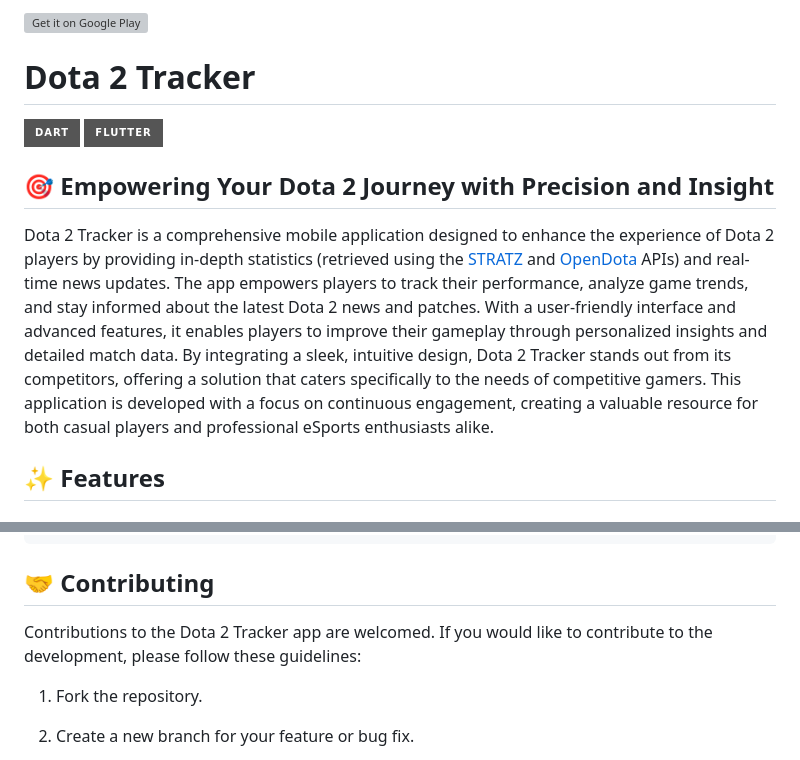
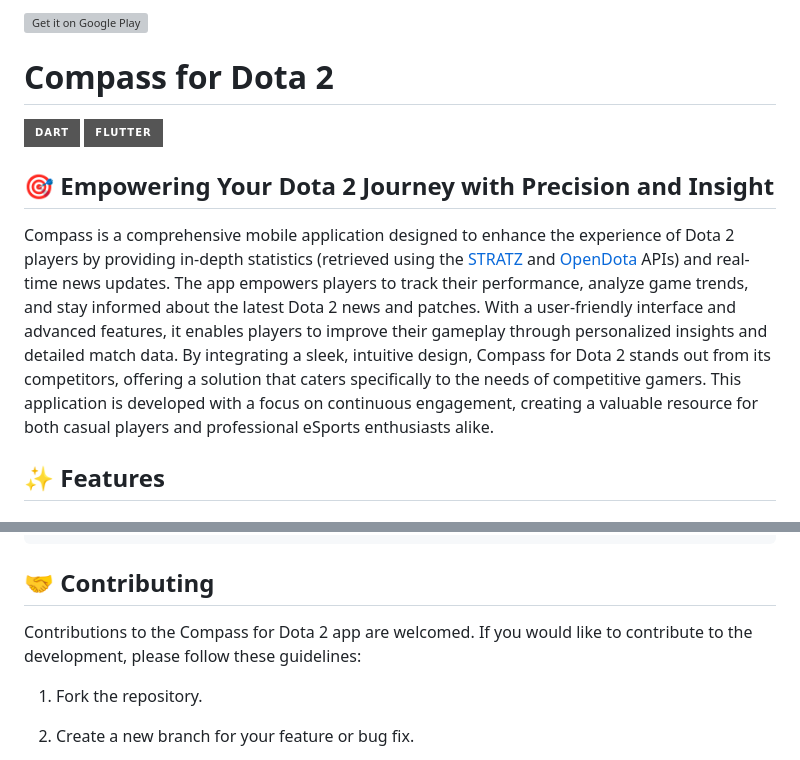
Before and after one commit to Developed-by-Mo/Compass, a Markdown page: README.md, 2 parts joined by grey strips. Drawn GitHub-style; badges without logos; grey boxes are pictures that could not be loaded.

Commit message:
Update README.md to accommodate rebranding to "Compass for Dota 2"
Replaced Feature Graphic and mentions of previous product name.

````diff
--- a/README.md
+++ b/README.md
@@ -2,11 +2,11 @@
 
 [![Get it on Google Play](https://upload.wikimedia.org/wikipedia/commons/7/78/Google_Play_Store_badge_EN.svg)](https://play.google.com/store/apps/details?id=com.developedbymo.dota2tracker)
 
-# Dota 2 Tracker
+# Compass for Dota 2
 ![Static Badge](https://img.shields.io/badge/dart-grey?style=for-the-badge&logo=dart&logoColor=skyblue)
 ![Static Badge](https://img.shields.io/badge/Flutter-grey?style=for-the-badge&logo=flutter&logoColor=skyblue)
 ## 🎯 Empowering Your Dota 2 Journey with Precision and Insight
-Dota 2 Tracker is a comprehensive mobile application designed to enhance the experience of Dota 2 players by providing in-depth statistics (retrieved using the [STRATZ](https://stratz.com/) and [OpenDota](https://www.opendota.com/) APIs) and real-time news updates. The app empowers players to track their performance, analyze game trends, and stay informed about the latest Dota 2 news and patches. With a user-friendly interface and advanced features, it enables players to improve their gameplay through personalized insights and detailed match data. By integrating a sleek, intuitive design, Dota 2 Tracker stands out from its competitors, offering a solution that caters specifically to the needs of competitive gamers. This application is developed with a focus on continuous engagement, creating a valuable resource for both casual players and professional eSports enthusiasts alike.
+Compass is a comprehensive mobile application designed to enhance the experience of Dota 2 players by providing in-depth statistics (retrieved using the [STRATZ](https://stratz.com/) and [OpenDota](https://www.opendota.com/) APIs) and real-time news updates. The app empowers players to track their performance, analyze game trends, and stay informed about the latest Dota 2 news and patches. With a user-friendly interface and advanced features, it enables players to improve their gameplay through personalized insights and detailed match data. By integrating a sleek, intuitive design, Compass for Dota 2 stands out from its competitors, offering a solution that caters specifically to the needs of competitive gamers. This application is developed with a focus on continuous engagement, creating a valuable resource for both casual players and professional eSports enthusiasts alike.
 
 ## ✨ Features
 ### 📊 View Player Statistics and Match History
@@ -40,7 +40,7 @@ To build the app, follow these steps:
 ```
 
 ## 🤝 Contributing
-Contributions to the Dota 2 Tracker app are welcomed. If you would like to contribute to the development, please follow these guidelines:
+Contributions to the Compass for Dota 2 app are welcomed. If you would like to contribute to the development, please follow these guidelines:
 
 1. Fork the repository.
 
````
Also changed, not shown: other parts of README.md (+1 -1 lines).
